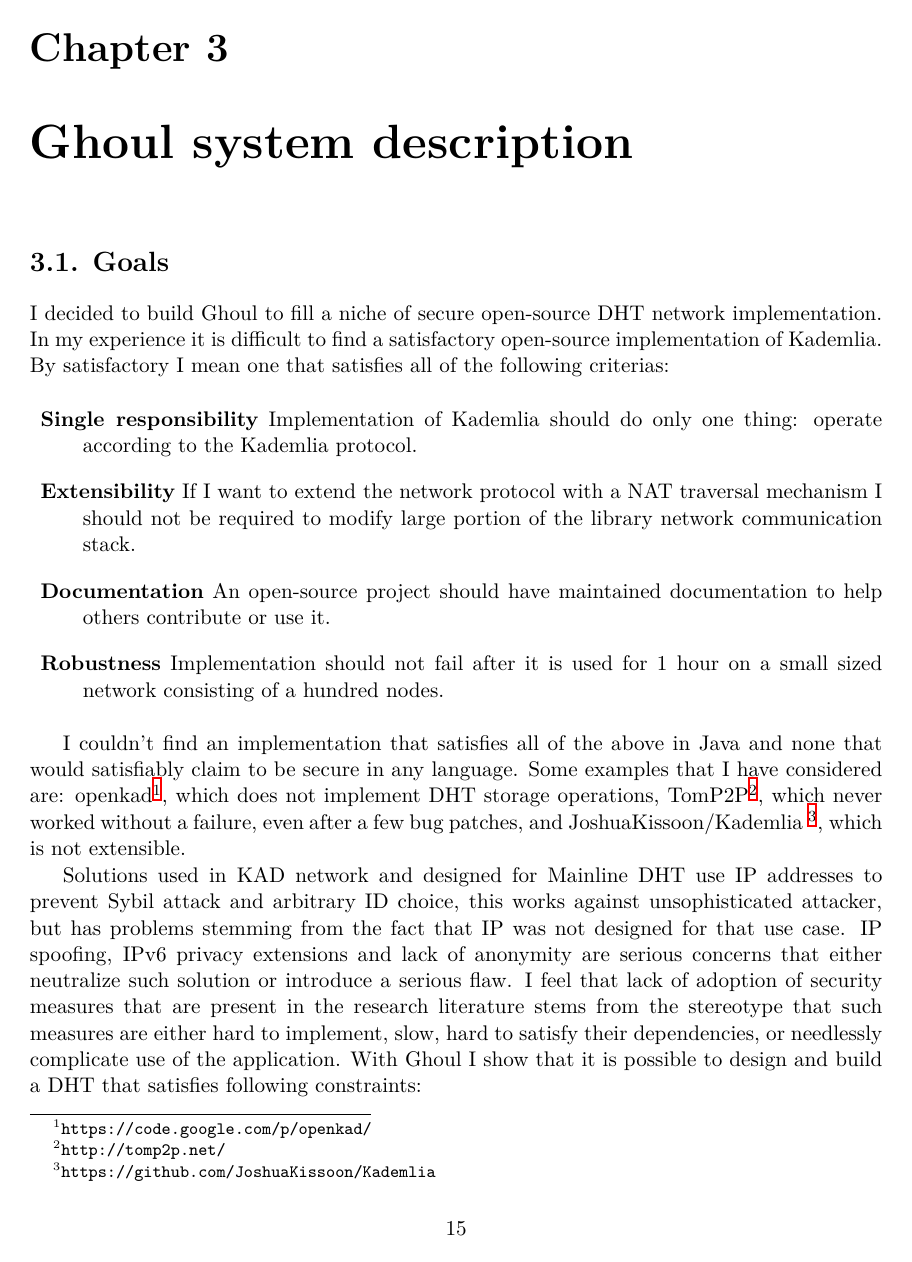
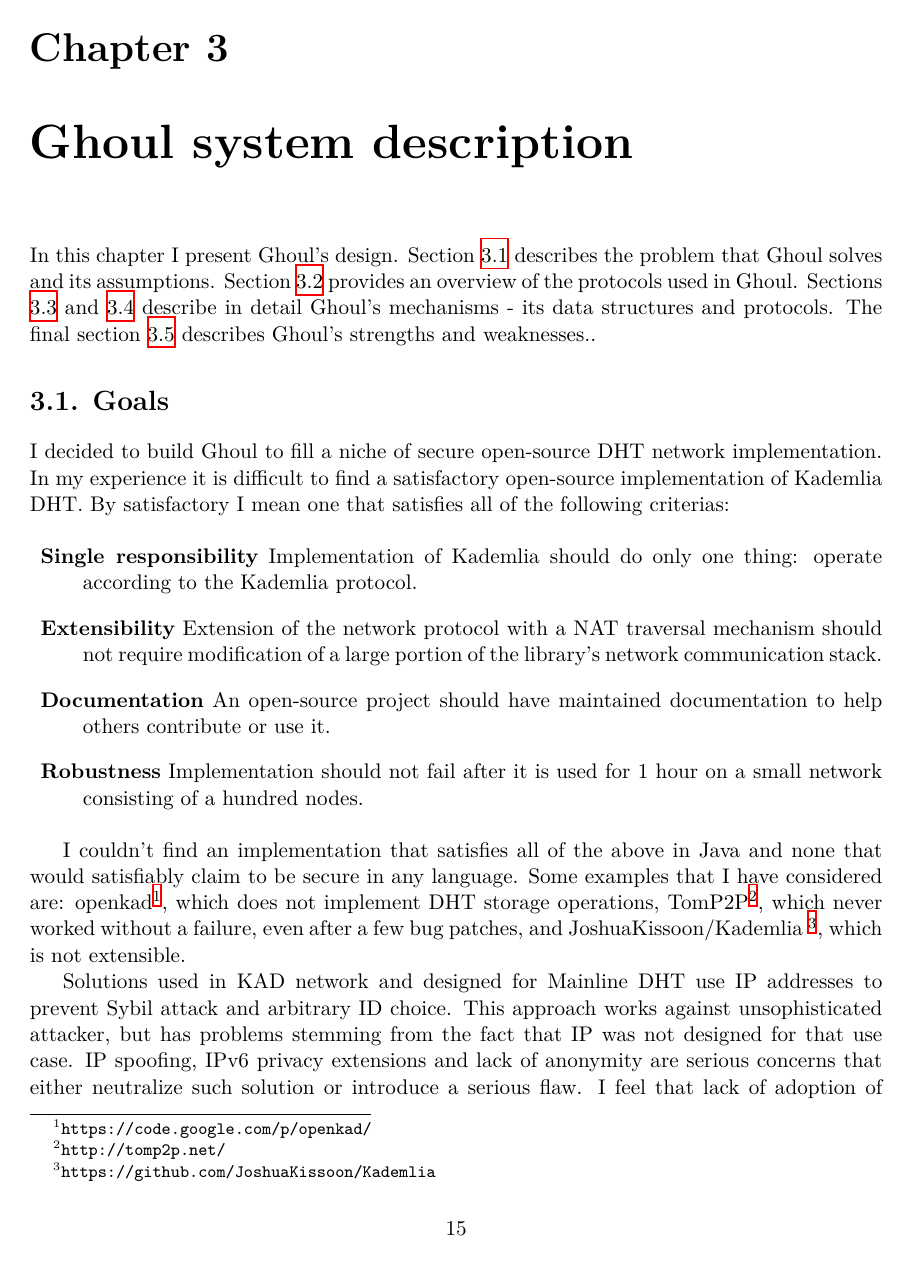
Before and after one commit to gregorias/Ghoul, a LaTeX thesis (ThesisPaper/mgr_gm306320.tex, which reads ThesisPaper/system_description.tex): page 17 of 34. Compiled offline with XeLaTeX.

Commit message:
Fix section 3.1

```diff
--- a/ThesisPaper/system_description.tex
+++ b/ThesisPaper/system_description.tex
@@ -1,20 +1,29 @@
 \chapter{Ghoul system description}
+
+In this chapter I present Ghoul's design. Section \ref{sec:ghoul_goals}
+describes the problem that Ghoul solves and its assumptions. Section
+\ref{sec:ghoul_overview} provides an overview of the protocols used in Ghoul.
+Sections \ref{sec:ghoul_data} and \ref{sec:ghoul_protocols} describe in detail
+Ghoul's mechanisms - its data structures and protocols. The final section
+\ref{sec:ghoul_summary} describes Ghoul's strengths and weaknesses..
+
 \section{Goals}
+\label{sec:ghoul_goals}
 I decided to build Ghoul to fill a niche of secure open-source DHT network
 implementation. In my experience it is difficult to find a satisfactory
-open-source implementation of Kademlia. By satisfactory I mean one that
+open-source implementation of Kademlia DHT. By satisfactory I mean one that
 satisfies all of the following criterias:
 
 \begin{description}
   \item{\textbf{Single responsibility}} Implementation of Kademlia should do
     only one thing: operate according to the Kademlia protocol.
-  \item{\textbf{Extensibility}} If I want to extend the network protocol with a
-    NAT traversal mechanism I should not be required to modify large portion of
-    the library network communication stack.
+  \item{\textbf{Extensibility}} Extension of the network protocol with a
+    NAT traversal mechanism should not require modification of a large portion
+    of the library's network communication stack.
   \item{\textbf{Documentation}} An open-source project should have maintained
     documentation to help others contribute or use it.
   \item{\textbf{Robustness}} Implementation should not fail after it is used
-    for 1 hour on a small sized network consisting of a hundred nodes.
+    for 1 hour on a small network consisting of a hundred nodes.
 \end{description}
 
 I couldn't find an implementation that satisfies all of the above in Java and
@@ -28,13 +37,13 @@ JoshuaKissoon/Kademlia
 extensible.
 
 Solutions used in KAD network and designed for Mainline DHT use IP addresses to
-prevent Sybil attack and arbitrary ID choice, this works against unsophisticated
-attacker, but has problems stemming from the fact that IP was not designed for
-that use case. IP spoofing, IPv6 privacy extensions and lack of anonymity are
-serious concerns that either neutralize such solution or introduce a serious
-flaw. I feel that lack of adoption of security measures that are present in the
-research literature stems from the stereotype that such measures are either hard
-to implement, slow, hard to satisfy their dependencies, or
+prevent Sybil attack and arbitrary ID choice. This approach works against
+unsophisticated attacker, but has problems stemming from the fact that IP was
+not designed for that use case. IP spoofing, IPv6 privacy extensions and lack of
+anonymity are serious concerns that either neutralize such solution or introduce
+a serious flaw. I feel that lack of adoption of security measures that are
+present in the research literature stems from the stereotype that such measures
+are either hard to implement, slow, hard to satisfy their dependencies, or
 needlessly complicate use of the application. With Ghoul I show that it is
 possible to design and build a DHT that satisfies following constraints:
 
```
Also changed, not shown: ThesisPaper/system_description.tex (21 more changed lines).
